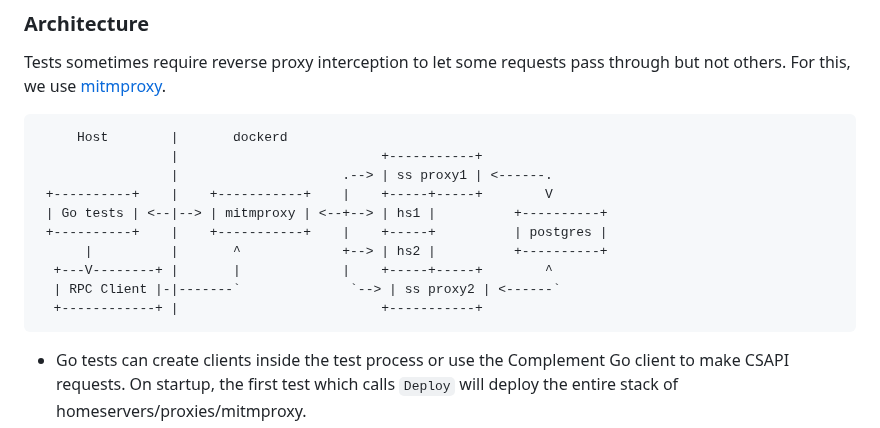
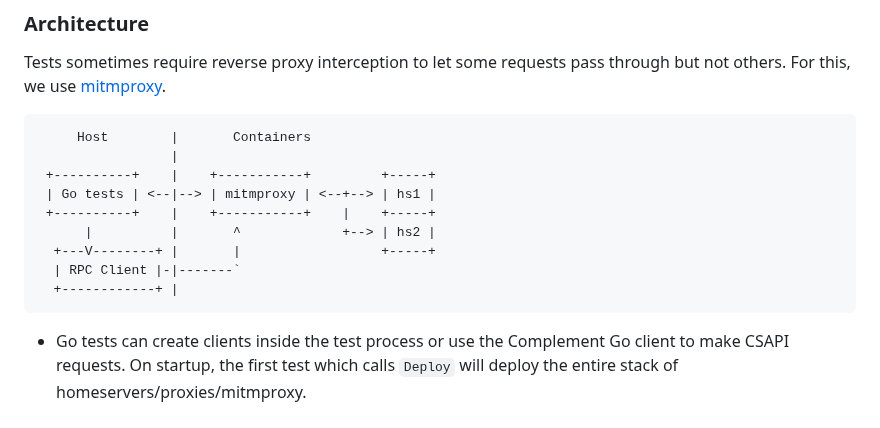
Before and after one commit to matrix-org/complement-crypto, a Markdown page: README.md, the part around the change. Rendered like a GitHub page.

Commit message:
Update README.md
Remove SS proxy from architecture ascii diagram.

````diff
--- a/README.md
+++ b/README.md
@@ -90,16 +90,15 @@ There is an exhaustive set of tests that this repository aims to exercise. See [
 Tests sometimes require reverse proxy interception to let some requests pass through but not others. For this, we use [mitmproxy](https://mitmproxy.org/).
 
 ```
-     Host        |       dockerd
-                 |                          +-----------+
-                 |                     .--> | ss proxy1 | <------.
- +----------+    |    +-----------+    |    +-----+-----+        V
- | Go tests | <--|--> | mitmproxy | <--+--> | hs1 |          +----------+
- +----------+    |    +-----------+    |    +-----+          | postgres |
-      |          |       ^             +--> | hs2 |          +----------+
-  +---V--------+ |       |             |    +-----+-----+        ^
-  | RPC Client |-|-------`              `--> | ss proxy2 | <------`
-  +------------+ |                          +-----------+
+     Host        |       Containers
+                 |
+ +----------+    |    +-----------+         +-----+
+ | Go tests | <--|--> | mitmproxy | <--+--> | hs1 |
+ +----------+    |    +-----------+    |    +-----+
+      |          |       ^             +--> | hs2 |
+  +---V--------+ |       |                  +-----+
+  | RPC Client |-|-------`
+  +------------+ |
 ```
 - Go tests can create clients inside the test process or use the Complement Go client to make CSAPI requests. On startup, the first test which calls `Deploy` will deploy the entire stack of homeservers/proxies/mitmproxy.
 - The RPC client is a single client (e.g JS SDK) which can make CSAPI requests. RPC clients are generally only made when testing multiprocess code or testing SIGKILL behaviour.
````
